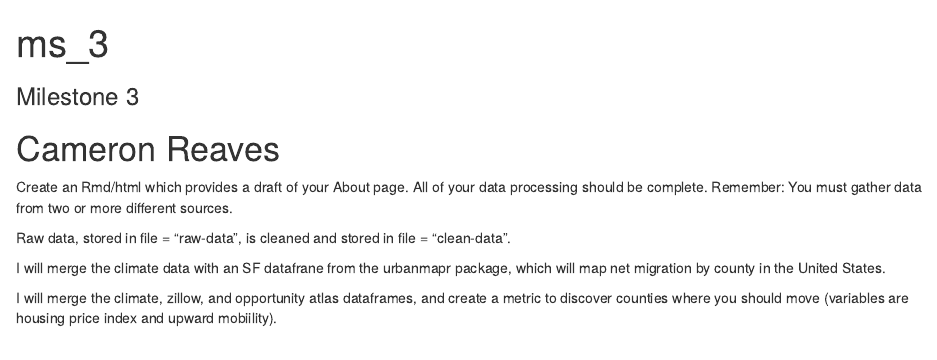
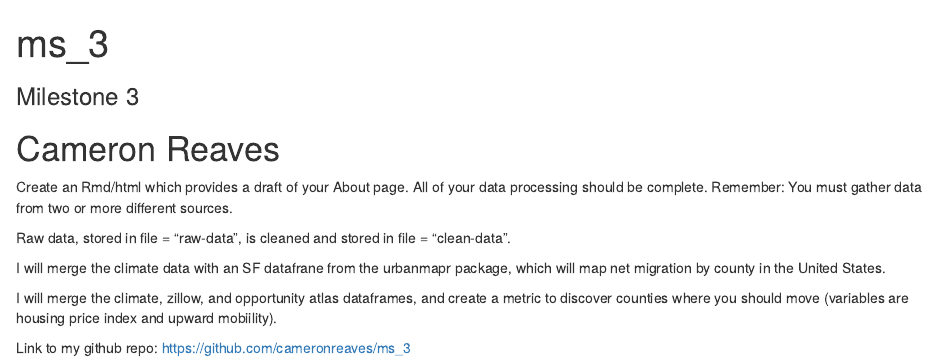
Before and after one commit to cameronreaves/ms_3, an R Markdown document (ms_3.Rmd): the page in a window 1100 px wide, from its top. Rendered offline with R 4.5, knitr and Pandoc, with nearby package versions.

Commit message:
github link

```diff
--- a/ms_3.Rmd
+++ b/ms_3.Rmd
@@ -18,3 +18,5 @@ Raw data, stored in file = "raw-data",  is cleaned and stored in file = "clean-d
 I will merge the climate data with an SF datafrane from the urbanmapr package, which will map net migration by county in the United States.
 
 I will merge the climate, zillow, and opportunity atlas dataframes, and create a metric to discover counties where you should move (variables are housing price index and upward mobiility).
+
+Link to my github repo: https://github.com/cameronreaves/ms_3
```
Also changed, not shown: ms_3.html.
